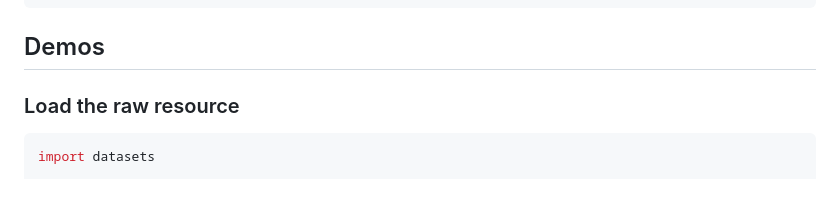
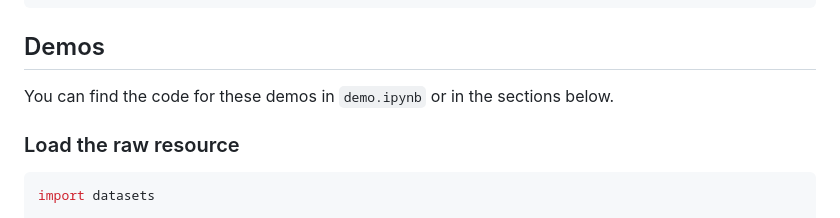
Before and after one commit to KarelDO/BioDEX, a Markdown page: README.md, the part around one of its changes. GitHub-like rendering; blank space fills up the shorter version.

````diff
--- a/README.md
+++ b/README.md
@@ -44,6 +44,7 @@ Create the conda environment and install the code:
     pip install .
 
 ## Demos
+You can find the code for these demos in `demo.ipynb` or in the sections below.
 
 ### Load the raw resource
 ```python
````
Also changed, not shown: other parts of README.md (+1 -1 lines).
